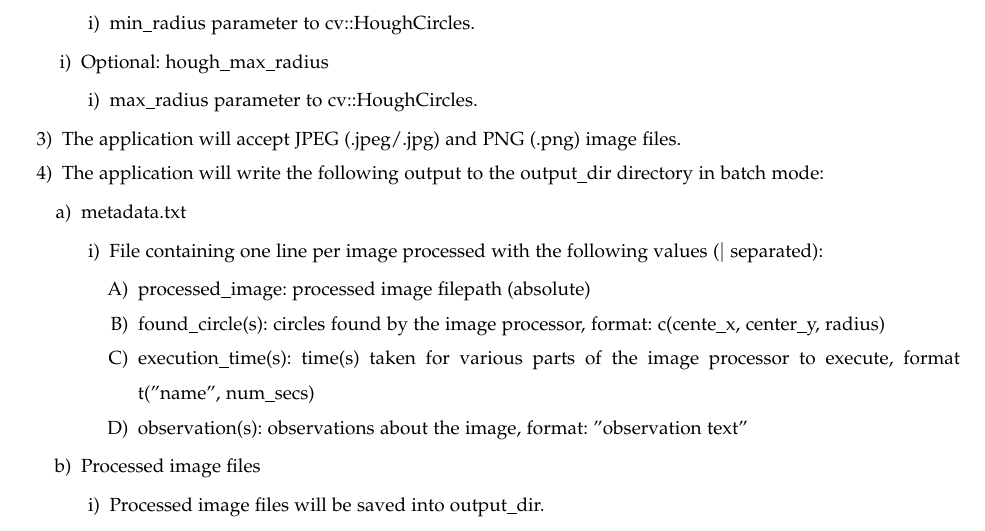
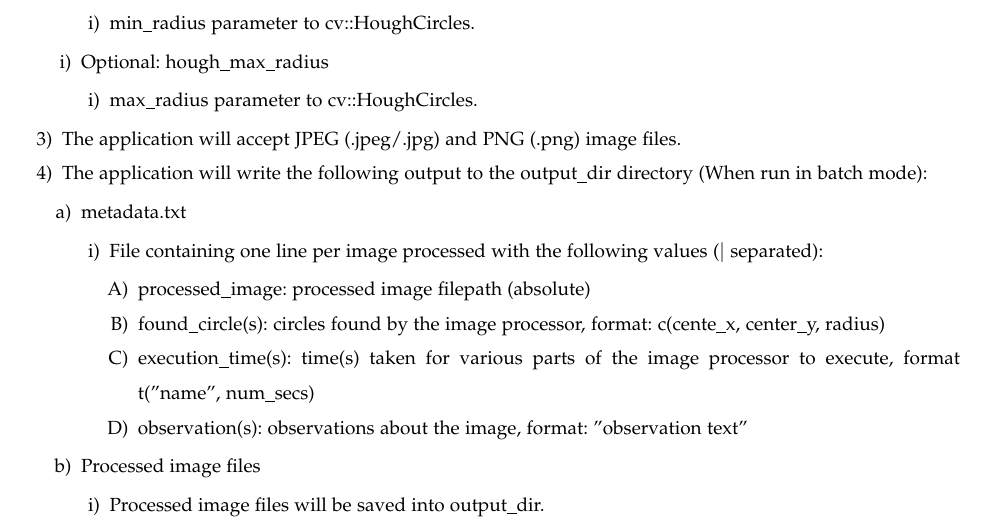
Before and after one commit to hardergeorge/SeniorCapstone, a LaTeX paper (Writeups/reqs/reqs.tex): part of page 7 of 9, cut so that both start at the same text. Compiled offline with pdfLaTeX; a missing font is replaced by an installed copy or a similar font; a LaTeX package or settings file that is missing is left out.

Commit message:
Updated requirement for image processor reqs

```diff
--- a/Writeups/reqs/reqs.tex
+++ b/Writeups/reqs/reqs.tex
@@ -336,7 +336,7 @@ See Gantt Chart in Appendix.
 		 image files.
 
 		 \item The application will write the following output to the
-		 output\_dir directory in batch mode:
+		 output\_dir directory (When run in batch mode):
 		 \begin{enumerate}
 		 	\item metadata.txt
 		 	\begin{enumerate}
```
